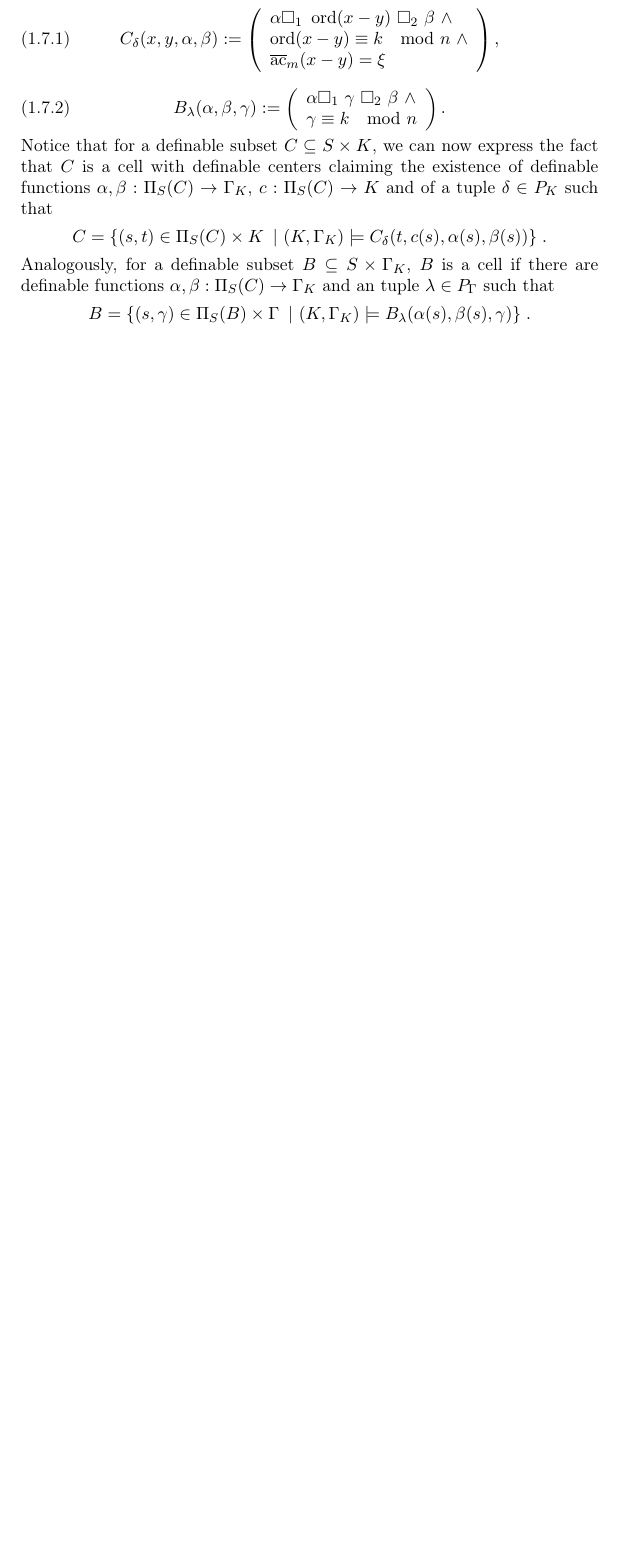
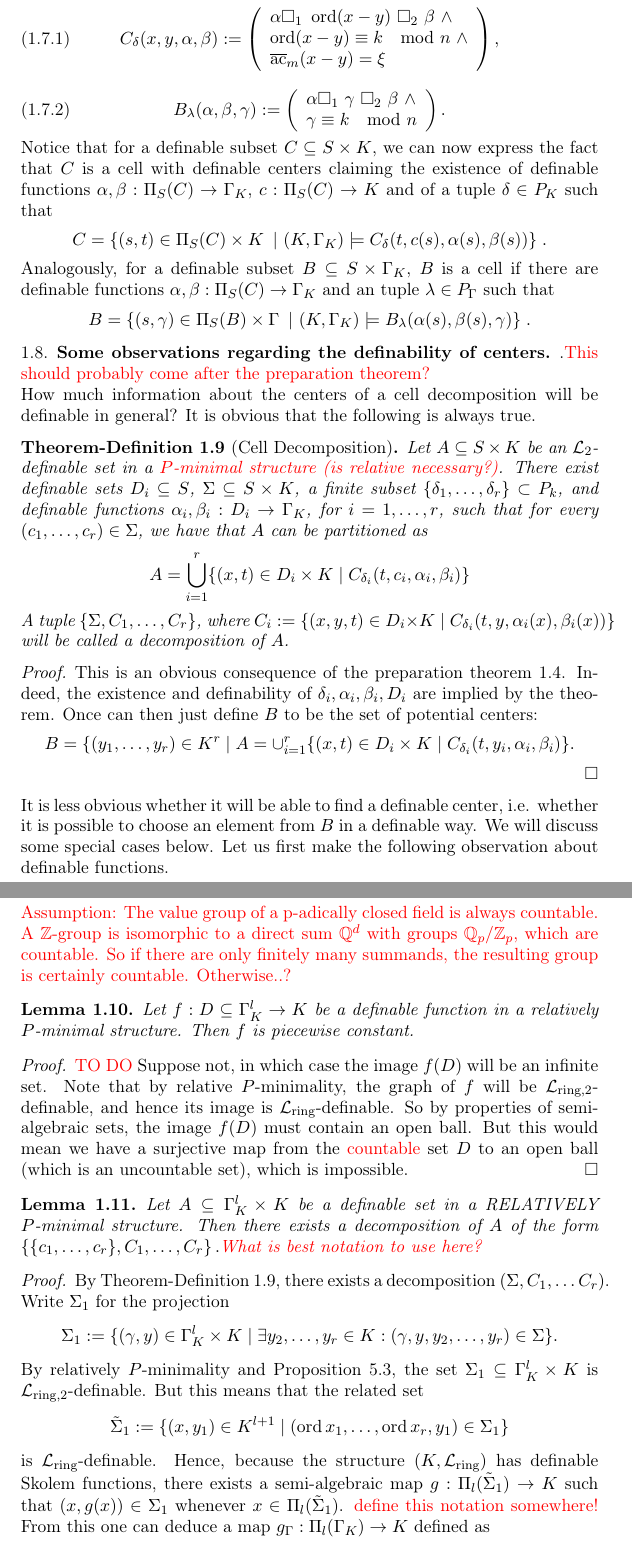
Before and after one commit to eleenkne/Pminimal_Integration, a LaTeX paper (nov.tex, which reads introduction.tex): part of page 5 of 20 before the commit and two parts of pages 5 and 6 of 22 after it, the two joined at a grey line, cut so that both start at the same text, the shorter picture padded with empty space. Compiled offline with pdfLaTeX.

Commit message:
lemma added: centers in case of a single K-var

```diff
--- a/introduction.tex
+++ b/introduction.tex
@@ -97,3 +97,45 @@ Notice that for a definable subset $C\subseteq S\times K$, we can now express th
 Analogously, for a definable subset $B\subseteq S\times \Gamma_K$, $B$ is a cell if there are definable functions $\alpha,\beta:\Pi_S(C)\to\Gamma_K$ and an tuple $\lambda\in P_\Gamma$ such that
 \[B = \left\{(s,\gamma) \in \Pi_S(B) \times \Gamma \ \left| \ (K,\Gamma_K)\models B_\lambda(\alpha(s),\beta(s),\gamma)\right\}\right..
 \]
+
+\subsection{Some observations regarding the definability of centers}
+
+.{\color{red} This should probably come after the preparation theorem?}\\
+How much information about the centers of a cell decomposition will be definable in general?
+It is obvious that the following is always true.
+
+\begin{def-theorem}[Cell Decomposition]\label{def:celdecB}
+Let $A \subseteq S \times K$ be an $\Lm_2$-definable set in a {\color{red} $P$-minimal structure (is relative necessary?)}. There exist definable sets $D_i \subseteq S$, $\Sigma \subseteq S \times K$, a finite subset $\{\delta_1, \ldots, \delta_r\} \subset P_k$, and definable functions $\alpha_i, \beta_i: D_i \to \Gamma_K$, for $i=1, \ldots, r$, such that for every $(c_1, \ldots, c_r) \in \Sigma$, we have that $A$ can be partitioned as
+ \[A =\bigcup_{i=1}^r \{(x,t) \in D_i \times K \mid C_{\delta_i}(t,c_i, \alpha_i, \beta_i)\}\]
+ A tuple $\{\Sigma, C_1, \ldots, C_r\}$, where $C_i:= \{(x,y,t) \in D_i \times K \mid C_{\delta_i}(t,y, \alpha_i(x), \beta_i(x))\}$ will be called a  decomposition of $A$.
+\end{def-theorem}
+\begin{proof}
+This is an obvious consequence of the preparation theorem \ref{thm:partialprep}. Indeed, the existence and definability of $\delta_i, \alpha_i, \beta_i, D_i$ are implied by the theorem. Once can then just define $B$ to be the set of potential centers:
+\[B = \{(y_1, \ldots, y_r) \in K^r \mid A = \cup_{i=1}^r \{(x,t) \in D_i \times K \mid C_{\delta_i}(t,y_i, \alpha_i, \beta_i)\}.\]
+\end{proof}
+
+
+It is less obvious whether it will be able to find a definable center, i.e. whether it is possible to choose an element from $B$ in a definable way. We will discuss some special cases below.
+Let us first make the following observation about definable functions.
+
+{\color{red} Assumption: The value group of a p-adically closed field is always countable. A $\Z$-group is isomorphic to a direct sum $\Q^d$ with groups $\Q_p/\Z_p$, which are countable. So if there are only finitely many summands, the resulting group is certainly countable. Otherwise..?}
+\begin{lem}\label{lem:constant}
+Let $f: D\subseteq \Gamma_K^l \to K$ be a definable function in a relatively $P$-minimal structure. Then $f$ is piecewise constant.
+\end{lem}
+\begin{proof}
+{\color{red} TO DO}
+Suppose not, in which case the image $f(D)$ will be an infinite set. Note that by relative $P$-minimality, the graph of $f$ will be $\Lringtwo$-definable, and hence its image is $\Lring$-definable. So by properties of semi-algebraic sets, the image $f(D)$ must contain an open ball. But this would mean we have a surjective map from the {\color{red} countable} set $D$ to an open ball (which is an uncountable set), which is impossible.
+\end{proof}
+\begin{lem}
+Let $A \subseteq \Gamma_K^l \times K$ be a definable set in a RELATIVELY $P$-minimal structure. Then there exists
+a decomposition of $A$ of the form
+$\left\{\{c_1, \ldots, c_r\}, C_1, \ldots, C_r\right\}.${\color{red} What is best notation to use here?}
+\end{lem}
+\begin{proof}
+By Theorem-Definition \ref{def:celdecB}, there exists a decomposition $(\Sigma, C_1, \ldots C_r)$. Write $\Sigma_1$ for the projection
+\[\Sigma_1:= \{(\gamma, y) \in \Gamma_K^l \times K \mid \exists y_2, \ldots, y_r \in K: (\gamma, y, y_2, \ldots, y_r) \in \Sigma\}.\]
+By relatively $P$-minimality and Proposition \ref{l=1}, the set $\Sigma_1 \subseteq \Gamma_K^l \times K$ is $\Lringtwo$-definable. But this means that the related set
+\[\tilde{\Sigma}_1:= \{(x,y_1) \in K^{l+1} \mid (\ord x_1, \ldots, \ord x_r, y_1) \in \Sigma_1\}\] is $\Lring$-definable.
+Hence, because the structure $(K,\Lring)$ has definable Skolem functions, there exists a semi-algebraic map $g:\Pi_l(\tilde{\Sigma}_1) \to K$ such that $(x, g(x)) \in \Sigma_1$ whenever $x \in \Pi_l(\tilde{\Sigma}_1)$. {\color{red} define this notation somewhere!} From this one can deduce a map
+$g_\Gamma: \Pi_l(\Gamma_K)\to K$ defined as
+\[g_{\Gamma}(\gamma) = x \Leftrightarrow (\exists y_1, \ldots, y_l)(\ord y_i = \gamma_i \wedge g(y) =x).\]
--- a/nov.tex
+++ b/nov.tex
@@ -54,7 +54,7 @@
 \newcommand{\Iva}{\operatorname{Iva}}
 \newcommand{\Lm}{\mathcal{L}}
 \newcommand{\Lring}{\Lm_{\text{ring}}}
-
+\newcommand{\Lringtwo}{\Lm_{\text{ring,2}}}
 
 
 \def\RDefe{Q^{\rm exp}}
```
Also changed, not shown: introduction.tex (10 more changed lines), 1 other file.
